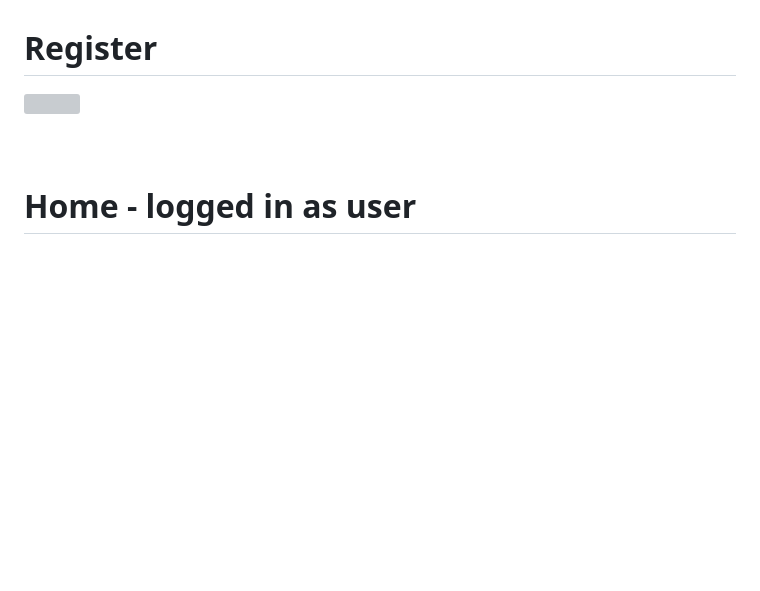
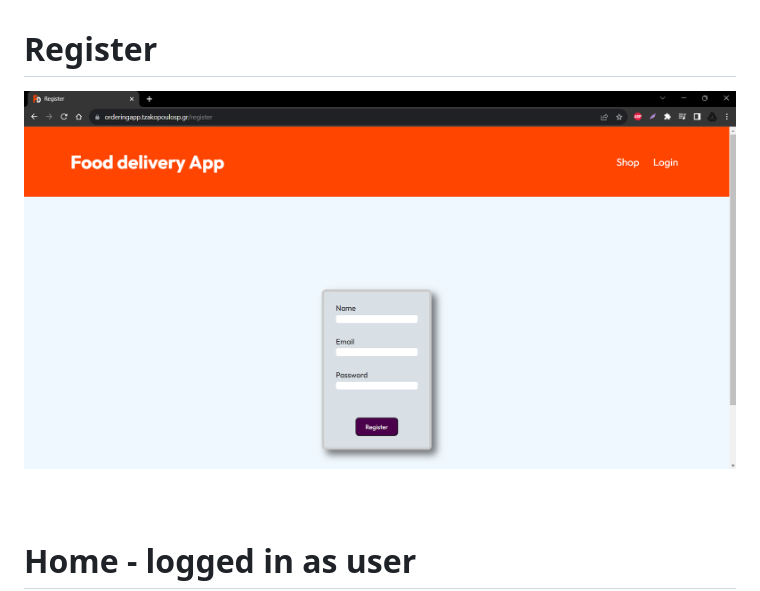
Before and after one commit to ptzakopoulos/Node-Ordering-app, a Markdown page: README.md, the part around the change printed below. Rendered like a GitHub page; blank space fills up the shorter version; grey boxes are pictures that could not be loaded.

```diff
--- a/README.md
+++ b/README.md
@@ -183,7 +183,7 @@ It is a potential food ordering app with the following characteristics and featu
 
 <h1 style="font-size : 80px;"> Register </h1>
 <progressive-image>
-<img src="./preview/register.png">
+<img src="./preview/signup.png">
 </progressive-image>
 <br />
 <br />
```
Also changed, not shown: other parts of README.md (+0 -8 lines).
